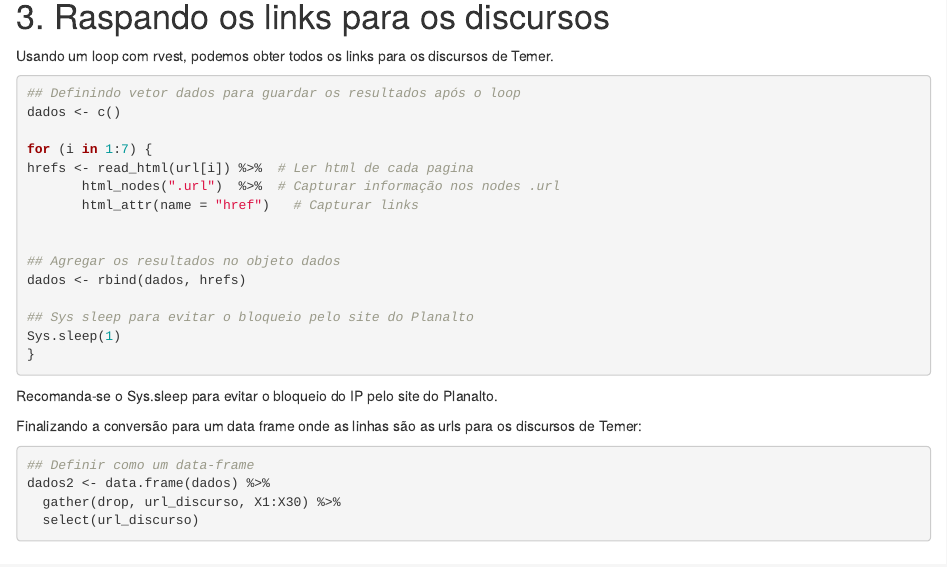
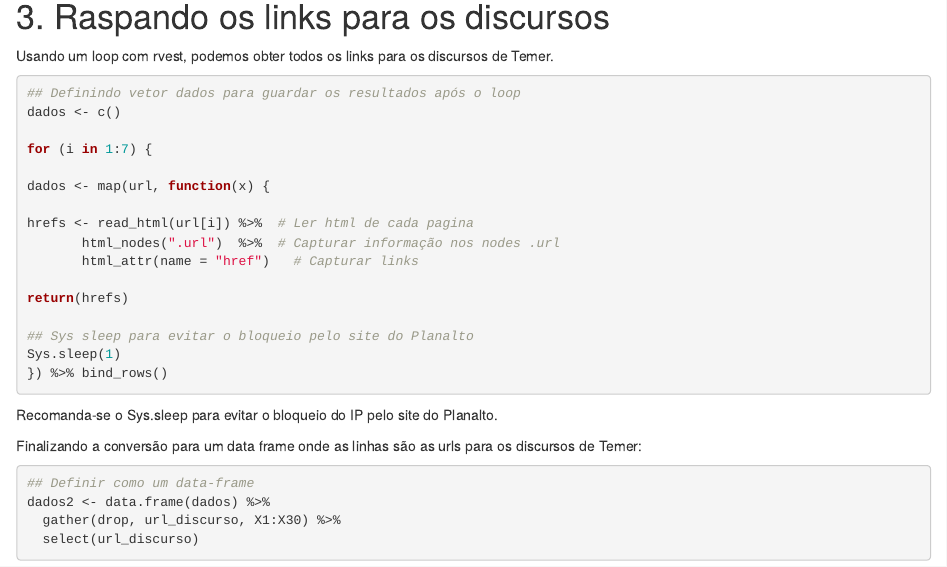
Before and after one commit to gabrielzanlorenssi/discursos_temer, an R Markdown document (README.Rmd): the page in a window 1100 px wide, from 760 px down. Rendered offline with R 4.5, knitr and Pandoc, with nearby package versions.

Commit message:
Update README.Rmd

````diff
--- a/README.Rmd
+++ b/README.Rmd
@@ -53,17 +53,18 @@ Usando um loop com rvest, podemos obter todos os links para os discursos de Teme
 dados <- c()
 
 for (i in 1:7) {
+
+dados <- map(url, function(x) {
+
 hrefs <- read_html(url[i]) %>%  # Ler html de cada pagina
        html_nodes(".url")  %>%  # Capturar informação nos nodes .url
        html_attr(name = "href")   # Capturar links
 
-
-## Agregar os resultados no objeto dados
-dados <- rbind(dados, hrefs)
+return(hrefs)
 
 ## Sys sleep para evitar o bloqueio pelo site do Planalto
 Sys.sleep(1)
-}
+}) %>% bind_rows()
 ```
 
 Recomanda-se o Sys.sleep para evitar o bloqueio do IP pelo site do Planalto.
````
